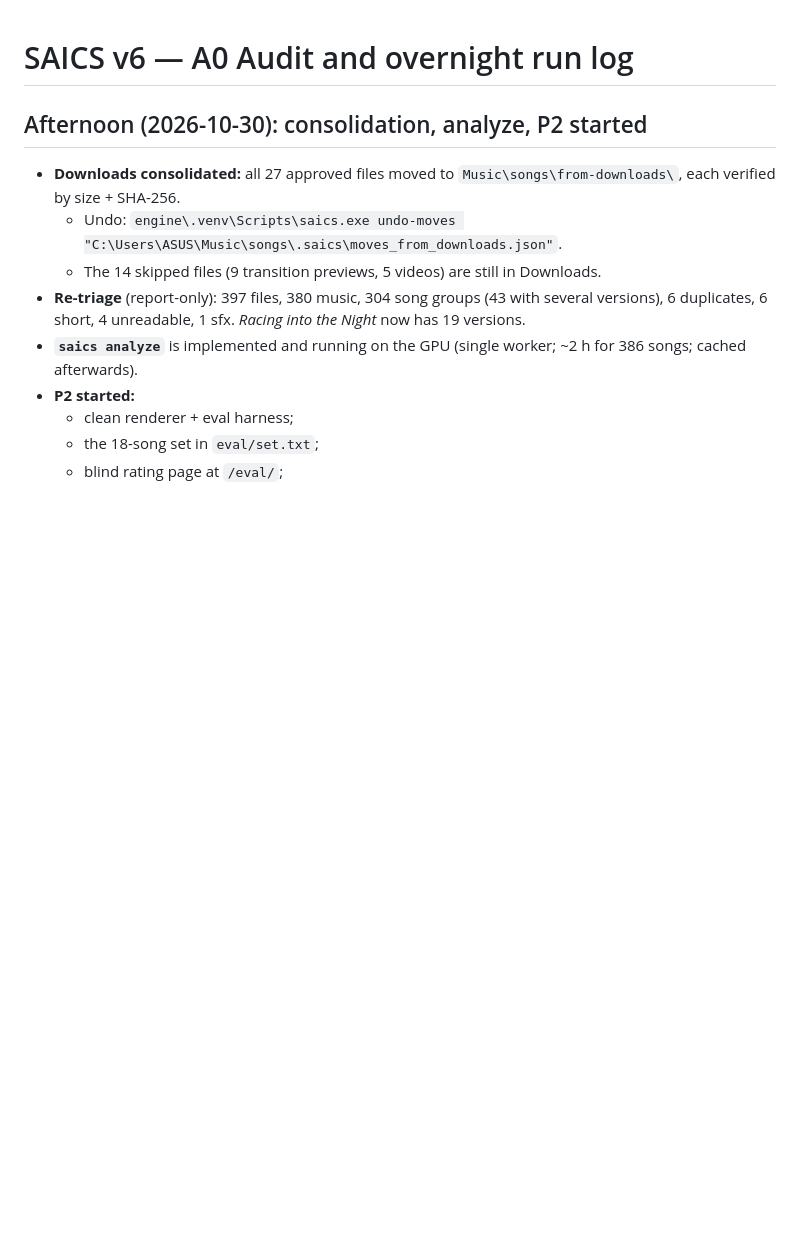
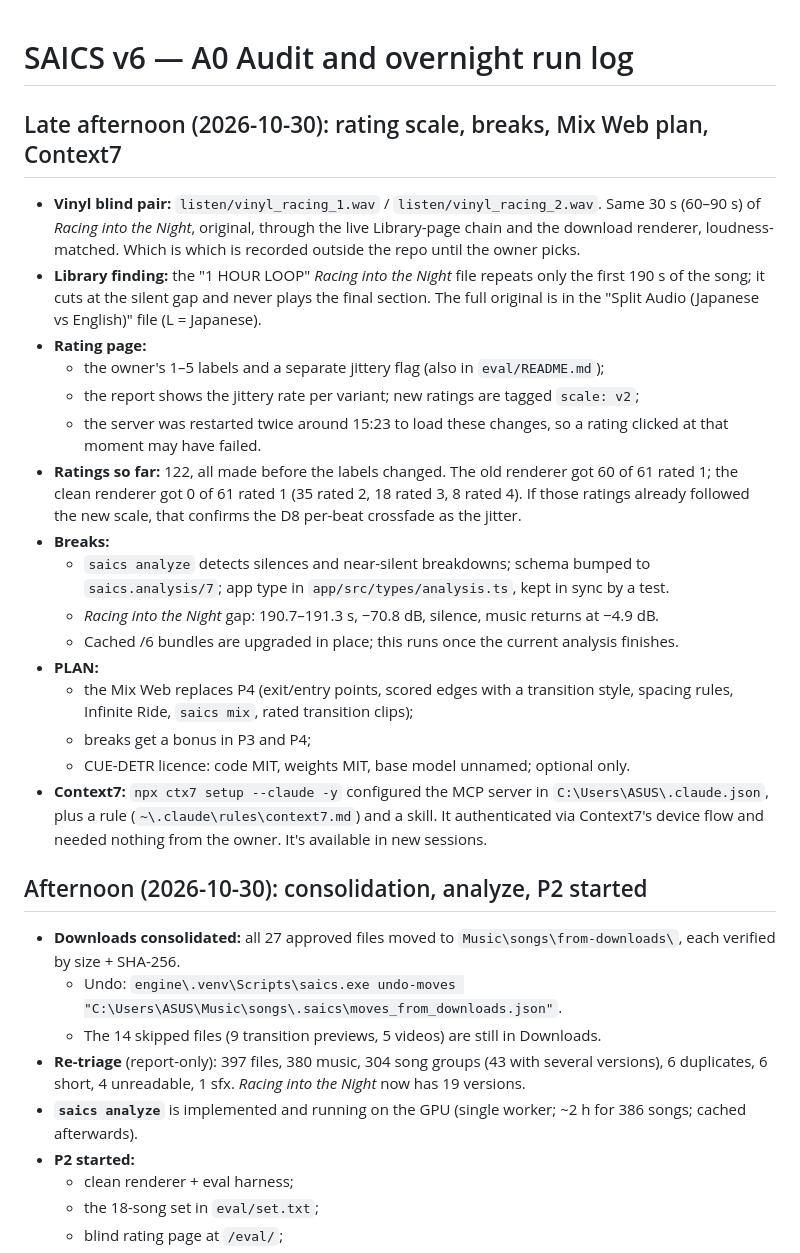
Before and after one commit to MadSank/Audio-Orchestration, a Markdown page: AUDIT.md, the part around the change. Rendered like a GitHub page; blank space fills up the shorter version.

Commit message:
AUDIT: rating scale, breaks/schema v7, Mix Web plan, Context7, vinyl blind pair
Co-Authored-By: Claude Opus 5.5 <noreply@anthropic.com>

```diff
--- a/AUDIT.md
+++ b/AUDIT.md
@@ -1,4 +1,22 @@
 # SAICS v6 — A0 Audit and overnight run log
+
+## Late afternoon (2026-10-30): rating scale, breaks, Mix Web plan, Context7
+- **Vinyl blind pair:** `listen/vinyl_racing_1.wav` / `listen/vinyl_racing_2.wav`. Same 30 s (60–90 s) of *Racing into the Night*, original, through the live Library-page chain and the download renderer, loudness-matched. Which is which is recorded outside the repo until the owner picks.
+- **Library finding:** the "1 HOUR LOOP" *Racing into the Night* file repeats only the first 190 s of the song; it cuts at the silent gap and never plays the final section. The full original is in the "Split Audio (Japanese vs English)" file (L = Japanese).
+- **Rating page:**
+  - the owner's 1–5 labels and a separate jittery flag (also in `eval/README.md`);
+  - the report shows the jittery rate per variant; new ratings are tagged `scale: v2`;
+  - the server was restarted twice around 15:23 to load these changes, so a rating clicked at that moment may have failed.
+- **Ratings so far:** 122, all made before the labels changed. The old renderer got 60 of 61 rated 1; the clean renderer got 0 of 61 rated 1 (35 rated 2, 18 rated 3, 8 rated 4). If those ratings already followed the new scale, that confirms the D8 per-beat crossfade as the jitter.
+- **Breaks:**
+  - `saics analyze` detects silences and near-silent breakdowns; schema bumped to `saics.analysis/7`; app type in `app/src/types/analysis.ts`, kept in sync by a test.
+  - *Racing into the Night* gap: 190.7–191.3 s, −70.8 dB, silence, music returns at −4.9 dB.
+  - Cached /6 bundles are upgraded in place; this runs once the current analysis finishes.
+- **PLAN:**
+  - the Mix Web replaces P4 (exit/entry points, scored edges with a transition style, spacing rules, Infinite Ride, `saics mix`, rated transition clips);
+  - breaks get a bonus in P3 and P4;
+  - CUE-DETR licence: code MIT, weights MIT, base model unnamed; optional only.
+- **Context7:** `npx ctx7 setup --claude -y` configured the MCP server in `C:\Users\ASUS\.claude.json`, plus a rule (`~\.claude\rules\context7.md`) and a skill. It authenticated via Context7's device flow and needed nothing from the owner. It's available in new sessions.
 
 ## Afternoon (2026-10-30): consolidation, analyze, P2 started
 - **Downloads consolidated:** all 27 approved files moved to `Music\songs\from-downloads\`, each verified by size + SHA-256.
```
